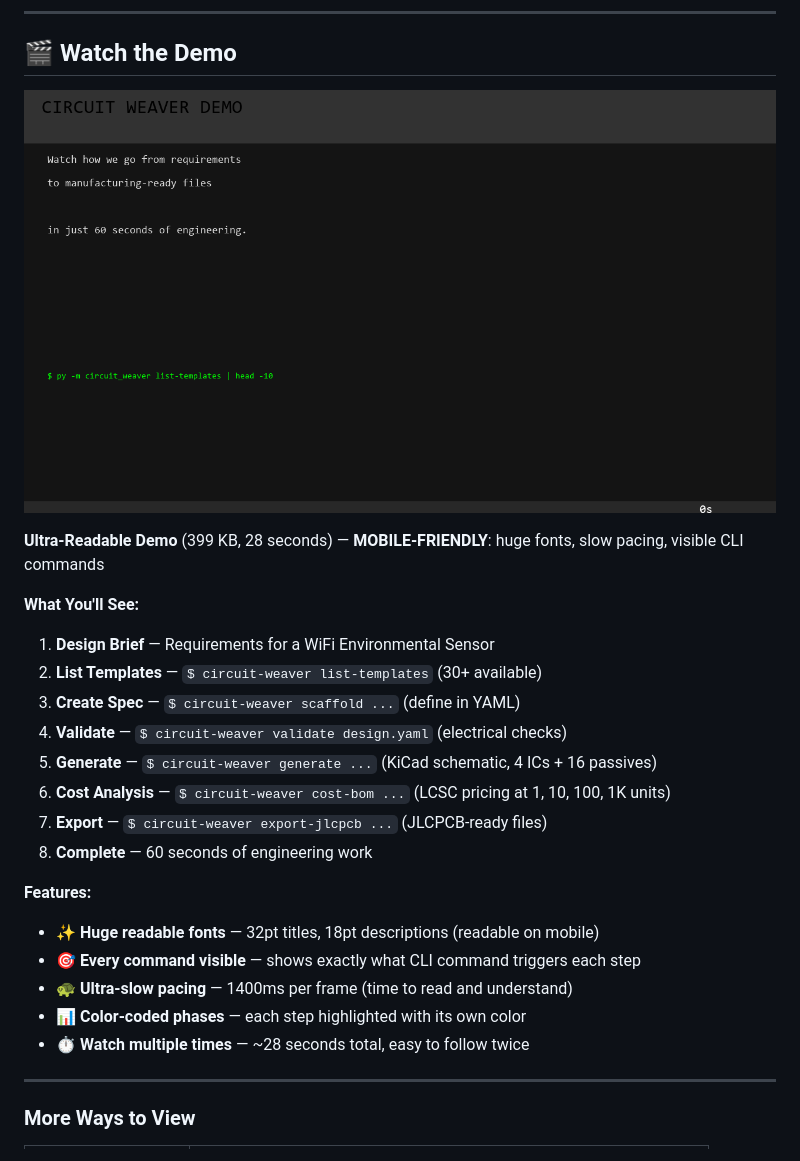
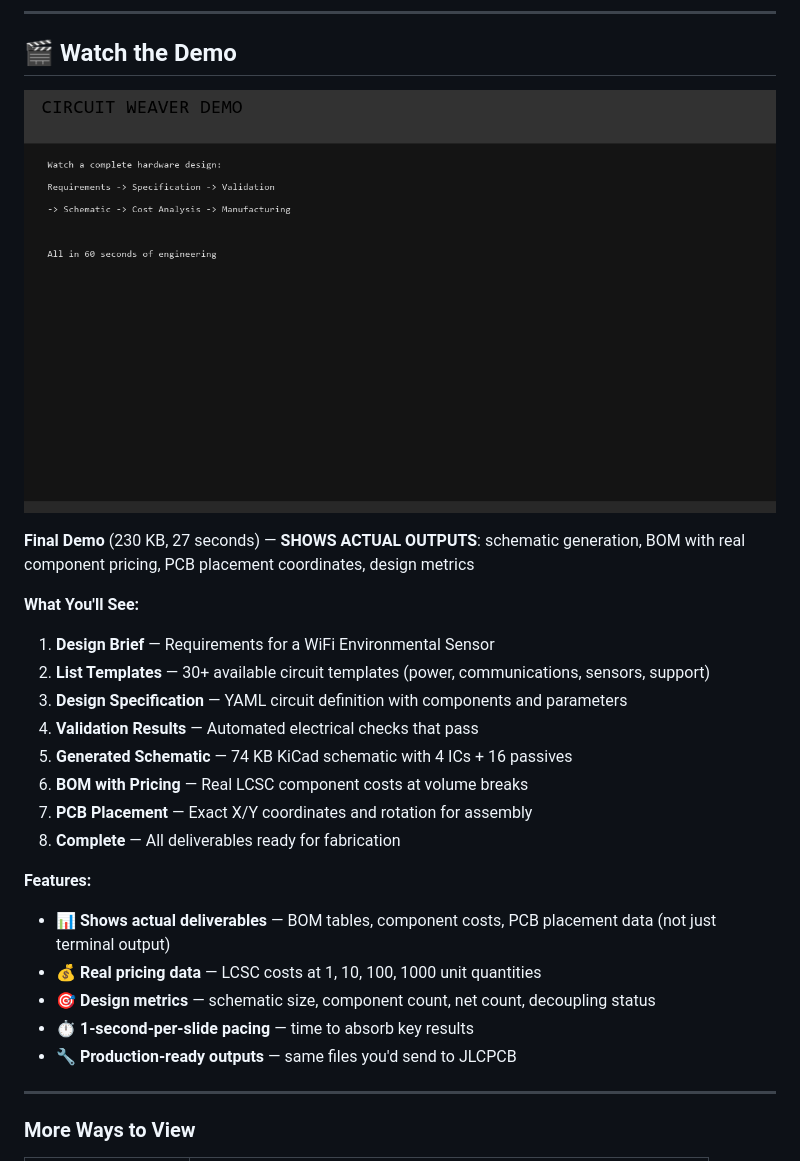
Before and after one commit to mattpainter701/kicad_automations, a Markdown page: demo_live/README.md, the part around the change. GitHub-like rendering; pictures changed too: demo_live/demo_final.gif (added).

```diff
--- a/demo_live/README.md
+++ b/demo_live/README.md
@@ -8,26 +8,26 @@ This directory contains a complete end-to-end demonstration of Circuit Weaver, f
 
 ## 🎬 Watch the Demo
 
-![Ultra-readable Circuit Weaver demo with large fonts and CLI commands](demo_ultra_readable.gif)
+![Circuit Weaver demo showing actual deliverables: schematics, BOM, PCB placement](demo_final.gif)
 
-**Ultra-Readable Demo** (399 KB, 28 seconds) — **MOBILE-FRIENDLY**: huge fonts, slow pacing, visible CLI commands
+**Final Demo** (230 KB, 27 seconds) — **SHOWS ACTUAL OUTPUTS**: schematic generation, BOM with real component pricing, PCB placement coordinates, design metrics
 
 **What You'll See:**
 1. **Design Brief** — Requirements for a WiFi Environmental Sensor
-2. **List Templates** — `$ circuit-weaver list-templates` (30+ available)
-3. **Create Spec** — `$ circuit-weaver scaffold ...` (define in YAML)
-4. **Validate** — `$ circuit-weaver validate design.yaml` (electrical checks)
-5. **Generate** — `$ circuit-weaver generate ...` (KiCad schematic, 4 ICs + 16 passives)
-6. **Cost Analysis** — `$ circuit-weaver cost-bom ...` (LCSC pricing at 1, 10, 100, 1K units)
-7. **Export** — `$ circuit-weaver export-jlcpcb ...` (JLCPCB-ready files)
-8. **Complete** — 60 seconds of engineering work
+2. **List Templates** — 30+ available circuit templates (power, communications, sensors, support)
+3. **Design Specification** — YAML circuit definition with components and parameters
+4. **Validation Results** — Automated electrical checks that pass
+5. **Generated Schematic** — 74 KB KiCad schematic with 4 ICs + 16 passives
+6. **BOM with Pricing** — Real LCSC component costs at volume breaks
+7. **PCB Placement** — Exact X/Y coordinates and rotation for assembly
+8. **Complete** — All deliverables ready for fabrication
 
 **Features:**
-- ✨ **Huge readable fonts** — 32pt titles, 18pt descriptions (readable on mobile)
-- 🎯 **Every command visible** — shows exactly what CLI command triggers each step
-- 🐢 **Ultra-slow pacing** — 1400ms per frame (time to read and understand)
-- 📊 **Color-coded phases** — each step highlighted with its own color
-- ⏱️ **Watch multiple times** — ~28 seconds total, easy to follow twice
+- 📊 **Shows actual deliverables** — BOM tables, component costs, PCB placement data (not just terminal output)
+- 💰 **Real pricing data** — LCSC costs at 1, 10, 100, 1000 unit quantities
+- 🎯 **Design metrics** — schematic size, component count, net count, decoupling status
+- ⏱️ **1-second-per-slide pacing** — time to absorb key results
+- 🔧 **Production-ready outputs** — same files you'd send to JLCPCB
 
 ---
 
```
Also changed, not shown: README.md (+17 -14 lines), 1 other file.
